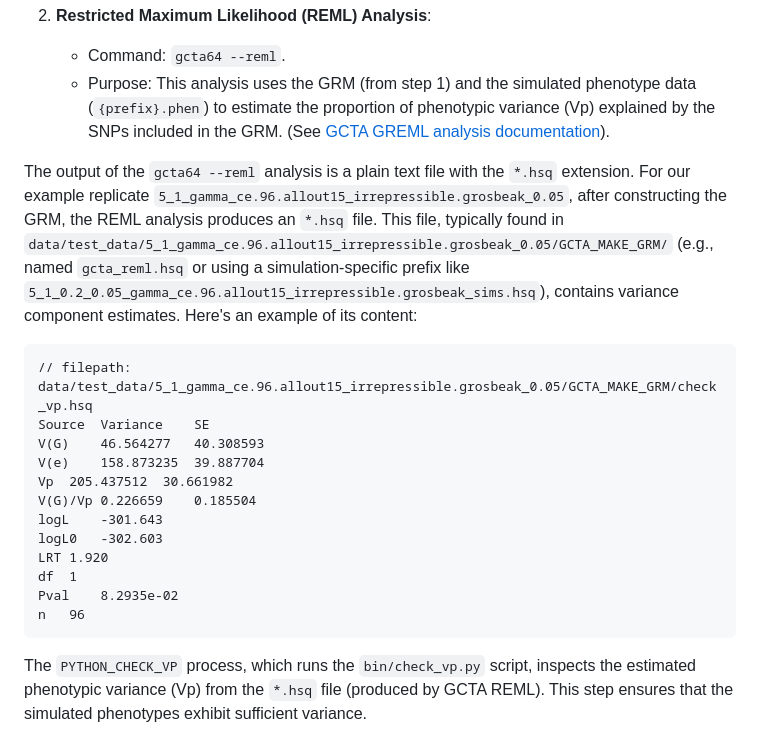
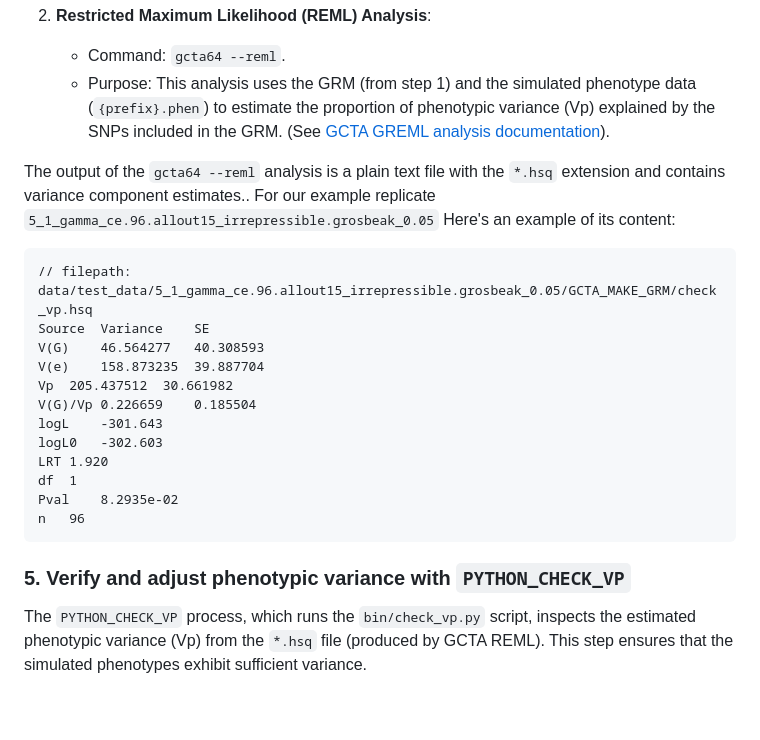
Before and after one commit to AndersenLab/nemascan-sims-nf, a Markdown page: README.md, the part around the change. GitHub-like rendering; blank space fills up the shorter version.

````diff
--- a/README.md
+++ b/README.md
@@ -123,7 +123,7 @@ The `GCTA_MAKE_GRM` process performs two sequential GCTA operations:
     *   Purpose: This analysis uses the GRM (from step 1) and the simulated phenotype data (`{prefix}.phen`) to estimate the proportion of phenotypic variance (Vp) explained by the SNPs included in the GRM. (See [GCTA GREML analysis documentation](https://yanglab.westlake.edu.cn/software/gcta/#GREMLanalysis)).
 
 
-The output of the `gcta64 --reml` analysis is a plain text file with the `*.hsq` extension. For our example replicate `5_1_gamma_ce.96.allout15_irrepressible.grosbeak_0.05`, after constructing the GRM, the REML analysis produces an `*.hsq` file. This file, typically found in `data/test_data/5_1_gamma_ce.96.allout15_irrepressible.grosbeak_0.05/GCTA_MAKE_GRM/` (e.g., named `gcta_reml.hsq` or using a simulation-specific prefix like `5_1_0.2_0.05_gamma_ce.96.allout15_irrepressible.grosbeak_sims.hsq`), contains variance component estimates. Here's an example of its content:
+The output of the `gcta64 --reml` analysis is a plain text file with the `*.hsq` extension and contains variance component estimates.. For our example replicate `5_1_gamma_ce.96.allout15_irrepressible.grosbeak_0.05`  Here's an example of its content:
 
 ```
 // filepath: data/test_data/5_1_gamma_ce.96.allout15_irrepressible.grosbeak_0.05/GCTA_MAKE_GRM/check_vp.hsq
@@ -139,6 +139,7 @@ df	1
 Pval	8.2935e-02
 n	96
 ```
+### 5. Verify and adjust phenotypic variance with `PYTHON_CHECK_VP`
 The `PYTHON_CHECK_VP` process, which runs the `bin/check_vp.py` script, inspects the estimated phenotypic variance (Vp) from the `*.hsq` file (produced by GCTA REML). This step ensures that the simulated phenotypes exhibit sufficient variance.
 
 Inputs to `bin/check_vp.py`:
````
